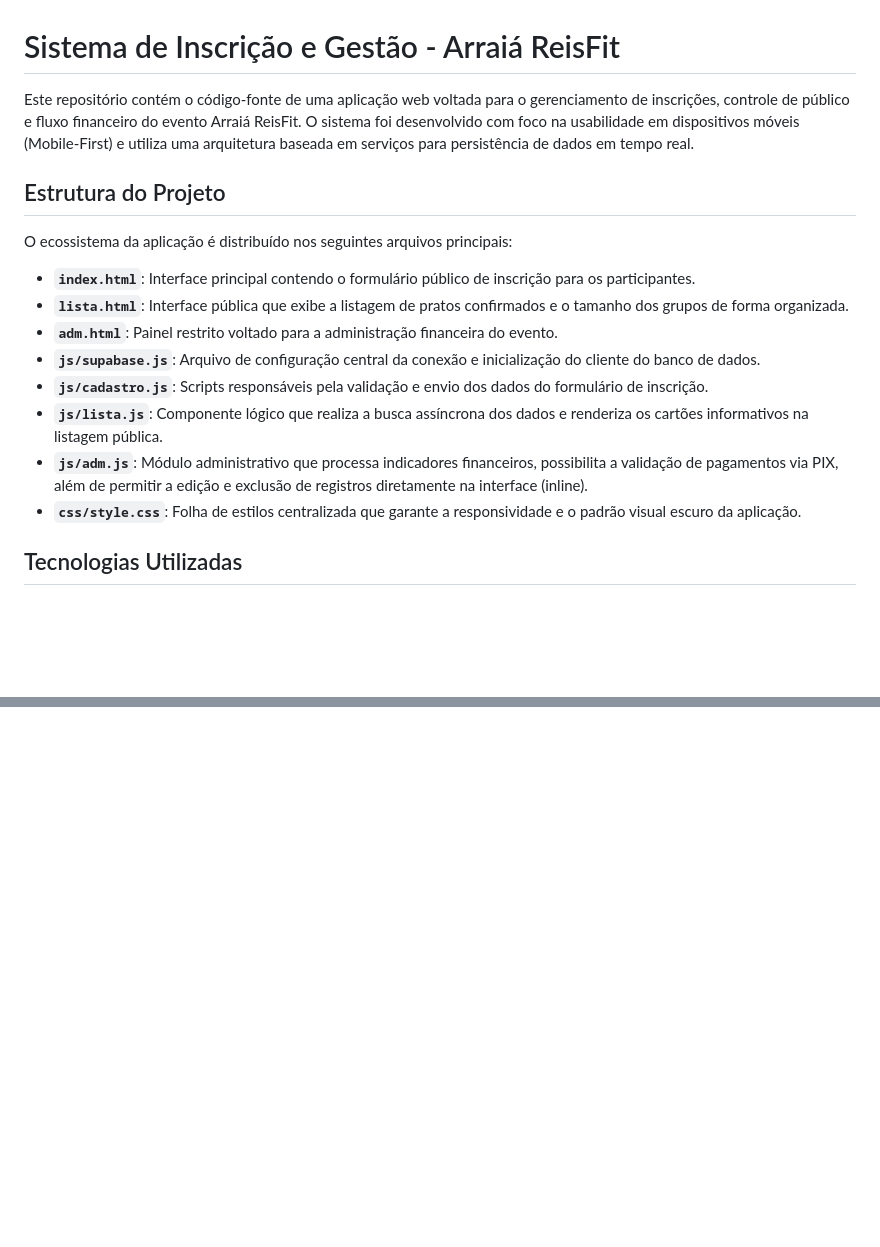
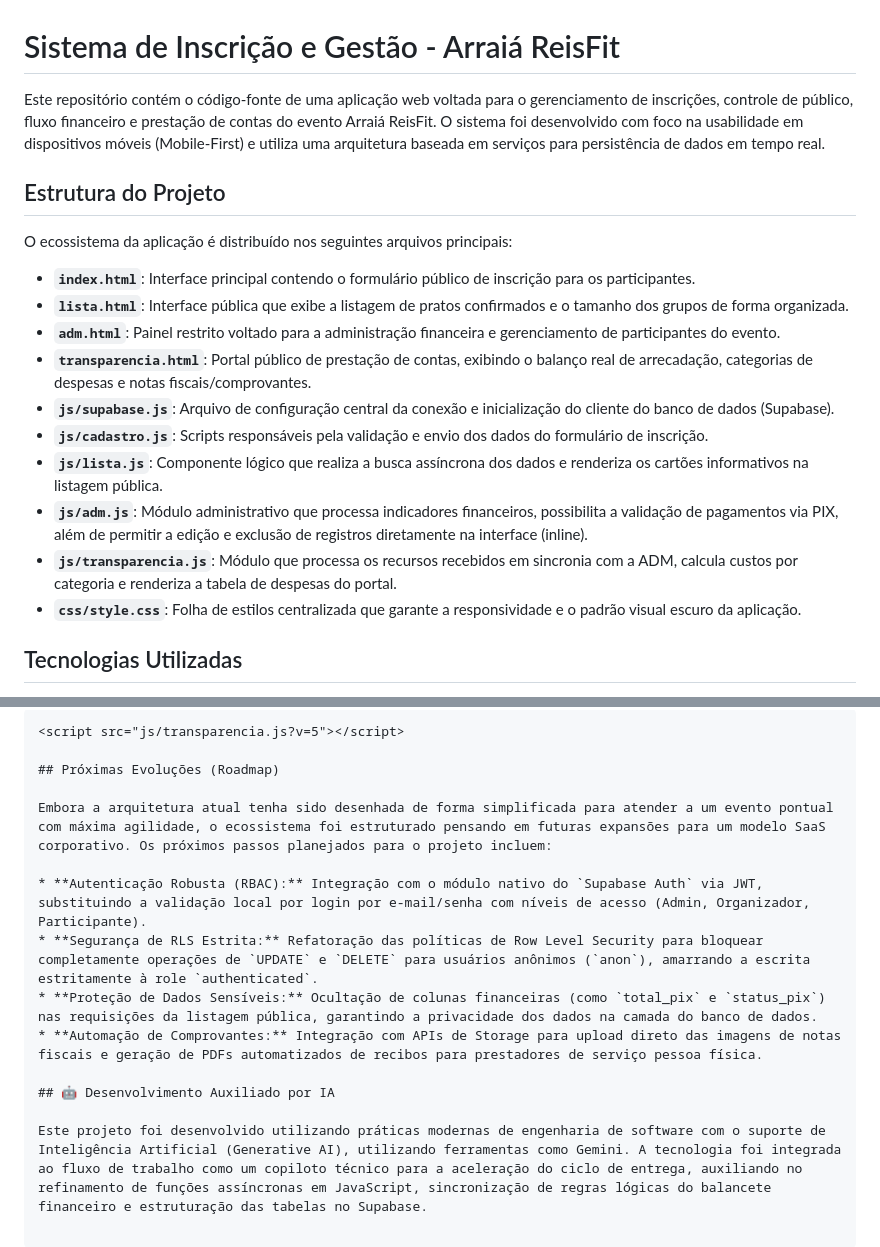
Before and after one commit to MEscola/arraia-reisfit, a Markdown page: README.md, 2 parts joined by grey strips. Rendered like a GitHub page; blank space fills up the shorter version.

````diff
--- a/README.md
+++ b/README.md
@@ -1,6 +1,6 @@
 # Sistema de Inscrição e Gestão - Arraiá ReisFit
 
-Este repositório contém o código-fonte de uma aplicação web voltada para o gerenciamento de inscrições, controle de público e fluxo financeiro do evento Arraiá ReisFit. O sistema foi desenvolvido com foco na usabilidade em dispositivos móveis (Mobile-First) e utiliza uma arquitetura baseada em serviços para persistência de dados em tempo real.
+Este repositório contém o código-fonte de uma aplicação web voltada para o gerenciamento de inscrições, controle de público, fluxo financeiro e prestação de contas do evento Arraiá ReisFit. O sistema foi desenvolvido com foco na usabilidade em dispositivos móveis (Mobile-First) e utiliza uma arquitetura baseada em serviços para persistência de dados em tempo real.
 
 ## Estrutura do Projeto
 
@@ -8,11 +8,13 @@ O ecossistema da aplicação é distribuído nos seguintes arquivos principais:
 
 * **`index.html`**: Interface principal contendo o formulário público de inscrição para os participantes.
 * **`lista.html`**: Interface pública que exibe a listagem de pratos confirmados e o tamanho dos grupos de forma organizada.
-* **`adm.html`**: Painel restrito voltado para a administração financeira do evento.
-* **`js/supabase.js`**: Arquivo de configuração central da conexão e inicialização do cliente do banco de dados.
+* **`adm.html`**: Painel restrito voltado para a administração financeira e gerenciamento de participantes do evento.
+* **`transparencia.html`**: Portal público de prestação de contas, exibindo o balanço real de arrecadação, categorias de despesas e notas fiscais/comprovantes.
+* **`js/supabase.js`**: Arquivo de configuração central da conexão e inicialização do cliente do banco de dados (Supabase).
 * **`js/cadastro.js`**: Scripts responsáveis pela validação e envio dos dados do formulário de inscrição.
 * **`js/lista.js`**: Componente lógico que realiza a busca assíncrona dos dados e renderiza os cartões informativos na listagem pública.
 * **`js/adm.js`**: Módulo administrativo que processa indicadores financeiros, possibilita a validação de pagamentos via PIX, além de permitir a edição e exclusão de registros diretamente na interface (inline).
+* **`js/transparencia.js`**: Módulo que processa os recursos recebidos em sincronia com a ADM, calcula custos por categoria e renderiza a tabela de despesas do portal.
 * **`css/style.css`**: Folha de estilos centralizada que garante a responsividade e o padrão visual escuro da aplicação.
 
 ## Tecnologias Utilizadas
@@ -52,0 +75,15 @@ As políticas de RLS devem estar habilitadas e associadas às roles `anon` e `au
+```html
+<script src="js/transparencia.js?v=5"></script>
+
+## Próximas Evoluções (Roadmap)
+
+Embora a arquitetura atual tenha sido desenhada de forma simplificada para atender a um evento pontual com máxima agilidade, o ecossistema foi estruturado pensando em futuras expansões para um modelo SaaS corporativo. Os próximos passos planejados para o projeto incluem:
+
+* **Autenticação Robusta (RBAC):** Integração com o módulo nativo do `Supabase Auth` via JWT, substituindo a validação local por login por e-mail/senha com níveis de acesso (Admin, Organizador, Participante).
+* **Segurança de RLS Estrita:** Refatoração das políticas de Row Level Security para bloquear completamente operações de `UPDATE` e `DELETE` para usuários anônimos (`anon`), amarrando a escrita estritamente à role `authenticated`.
+* **Proteção de Dados Sensíveis:** Ocultação de colunas financeiras (como `total_pix` e `status_pix`) nas requisições da listagem pública, garantindo a privacidade dos dados na camada do banco de dados.
+* **Automação de Comprovantes:** Integração com APIs de Storage para upload direto das imagens de notas fiscais e geração de PDFs automatizados de recibos para prestadores de serviço pessoa física.
+
+## 🤖 Desenvolvimento Auxiliado por IA
+
+Este projeto foi desenvolvido utilizando práticas modernas de engenharia de software com o suporte de Inteligência Artificial (Generative AI), utilizando ferramentas como Gemini. A tecnologia foi integrada ao fluxo de trabalho como um copiloto técnico para a aceleração do ciclo de entrega, auxiliando no refinamento de funções assíncronas em JavaScript, sincronização de regras lógicas do balancete financeiro e estruturação das tabelas no Supabase.
````
Also changed, not shown: other parts of README.md (+24 -4 lines).
